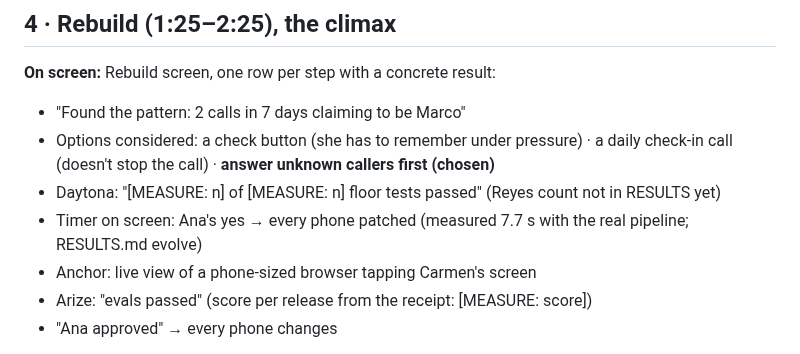
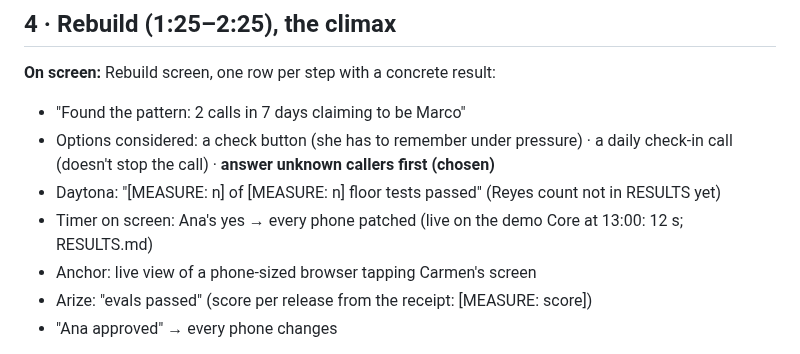
Before and after one commit to richelgomez99/village, a Markdown page: docs/SLIDES.md, the part around the change. Drawn GitHub-style.

```diff
--- a/docs/SLIDES.md
+++ b/docs/SLIDES.md
@@ -60,7 +60,7 @@ Each slide lists: what's on screen, the stage lines (word for word), and the fal
 - "Found the pattern: 2 calls in 7 days claiming to be Marco"
 - Options considered: a check button (she has to remember under pressure) · a daily check-in call (doesn't stop the call) · **answer unknown callers first (chosen)**
 - Daytona: "[MEASURE: n] of [MEASURE: n] floor tests passed" (Reyes count not in RESULTS yet)
-- Timer on screen: Ana's yes → every phone patched (measured 7.7 s with the real pipeline; RESULTS.md evolve)
+- Timer on screen: Ana's yes → every phone patched (live on the demo Core at 13:00: 12 s; RESULTS.md)
 - Anchor: live view of a phone-sized browser tapping Carmen's screen
 - Arize: "evals passed" (score per release from the receipt: [MEASURE: score])
 - "Ana approved" → every phone changes
```
Also changed, not shown: LANE-REPORT.md (+5 -0 lines), docs/CHECKPOINTS.md (+25 -10 lines).
